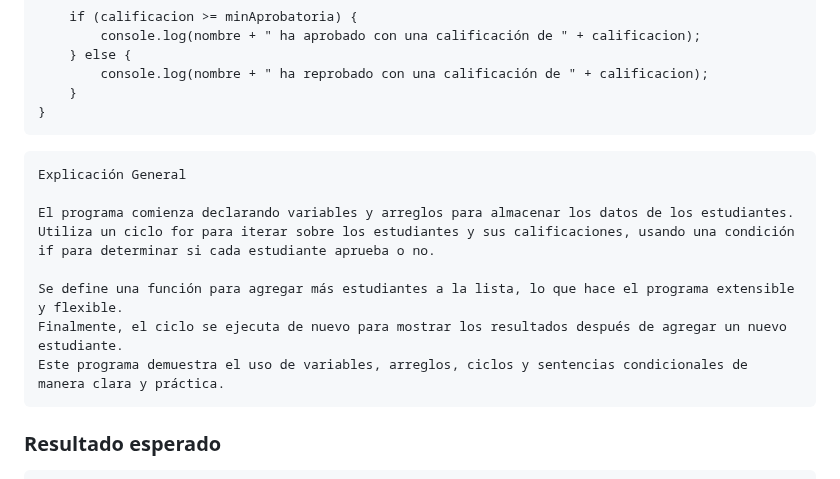
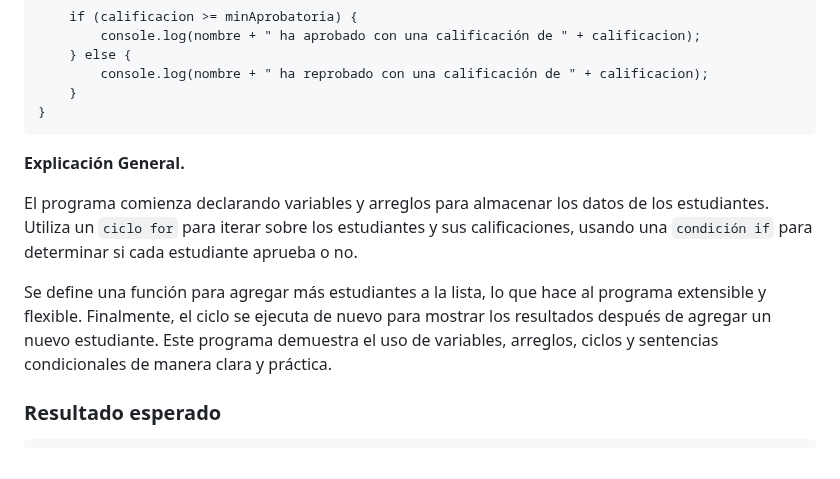
Before and after one commit to Netec-Mx/POO-JScript-HTML-CSS3, a Markdown page: Capítulo5/README.md, the part around one of its changes. GitHub-like rendering.

````diff
--- a/Capítulo5/README.md
+++ b/Capítulo5/README.md
@@ -159,14 +161,14 @@ for (let i = 0; i < estudiantes.length; i++) {
 }
 ```
 
-    Explicación General
+**Explicación General.**
 
-    El programa comienza declarando variables y arreglos para almacenar los datos de los estudiantes.
-    Utiliza un ciclo for para iterar sobre los estudiantes y sus calificaciones, usando una condición if para determinar si cada estudiante aprueba o no.
+El programa comienza declarando variables y arreglos para almacenar los datos de los estudiantes.
+Utiliza un `ciclo for` para iterar sobre los estudiantes y sus calificaciones, usando una `condición if` para determinar si cada estudiante aprueba o no.
 
-    Se define una función para agregar más estudiantes a la lista, lo que hace el programa extensible y flexible.
-    Finalmente, el ciclo se ejecuta de nuevo para mostrar los resultados después de agregar un nuevo estudiante.
-    Este programa demuestra el uso de variables, arreglos, ciclos y sentencias condicionales de manera clara y práctica.
+Se define una función para agregar más estudiantes a la lista, lo que hace al programa extensible y flexible.
+Finalmente, el ciclo se ejecuta de nuevo para mostrar los resultados después de agregar un nuevo estudiante.
+Este programa demuestra el uso de variables, arreglos, ciclos y sentencias condicionales de manera clara y práctica.
 
 
 ### Resultado esperado
````
Also changed, not shown: other parts of Capítulo5/README.md (+23 -21 lines).
